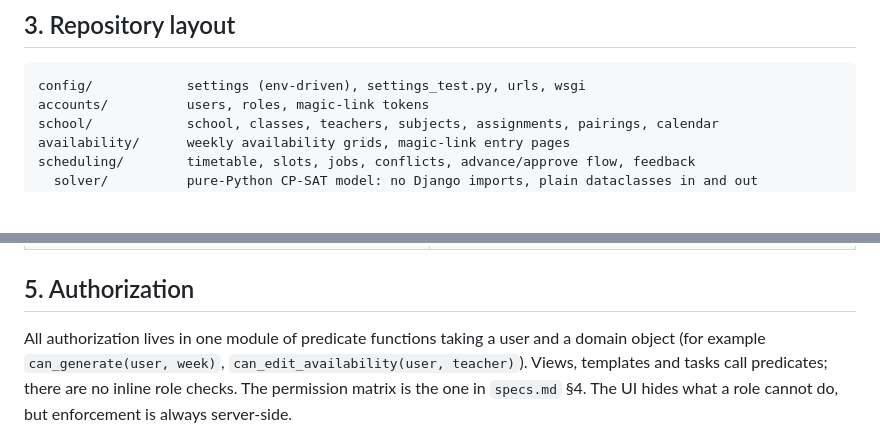
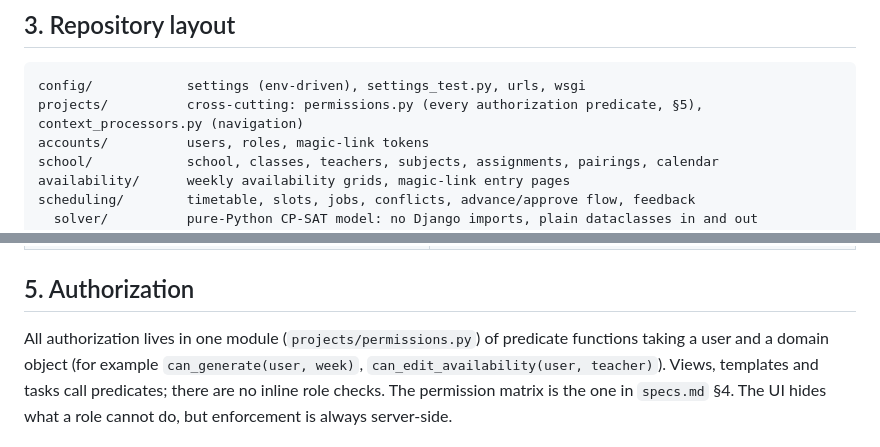
Before and after one commit to bergimax/gestioneDocenti, a Markdown page: _docs/architecture.md, 2 parts joined by grey strips. Drawn GitHub-style; blank space fills up the shorter version.

Commit message:
Docs: architecture.md §3/§5 name projects/permissions.py (#67)
Co-Authored-By: Claude Sonnet 5.5 <noreply@anthropic.com>

````diff
--- a/_docs/architecture.md
+++ b/_docs/architecture.md
@@ -42,6 +42,7 @@ is templates with HTMX.
 
 ```
 config/            settings (env-driven), settings_test.py, urls, wsgi
+projects/          cross-cutting: permissions.py (every authorization predicate, §5), context_processors.py (navigation)
 accounts/          users, roles, magic-link tokens
 school/            school, classes, teachers, subjects, assignments, pairings, calendar
 availability/      weekly availability grids, magic-link entry pages
@@ -76,7 +77,7 @@ now as Django models with real migrations, with these changes:
 
 ## 5. Authorization
 
-All authorization lives in one module of predicate functions taking a user and a domain object (for example
+All authorization lives in one module (`projects/permissions.py`) of predicate functions taking a user and a domain object (for example
 `can_generate(user, week)`, `can_edit_availability(user, teacher)`). Views, templates and tasks call predicates; there
 are no inline role checks. The permission matrix is the one in `specs.md` §4. The UI hides what a role cannot do, but
 enforcement is always server-side.
````
